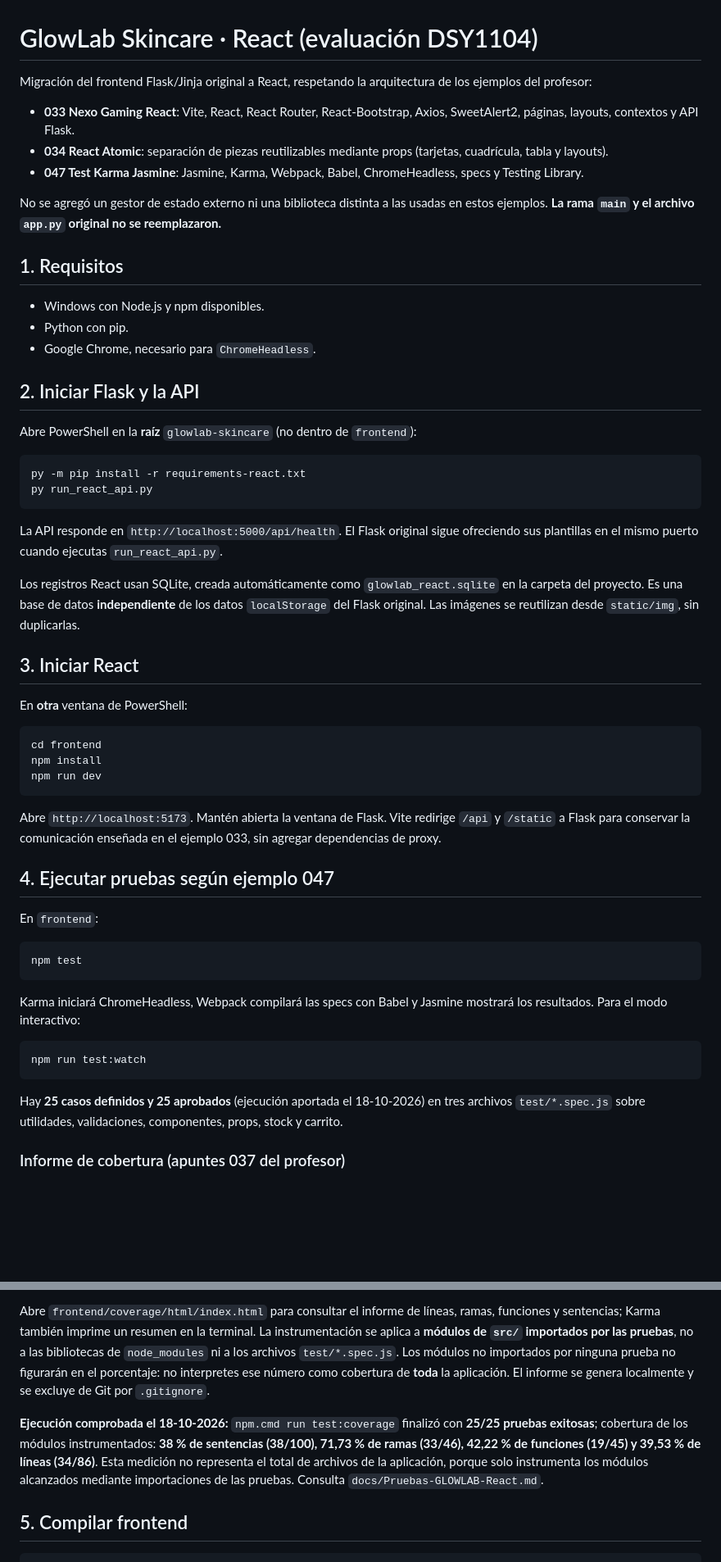
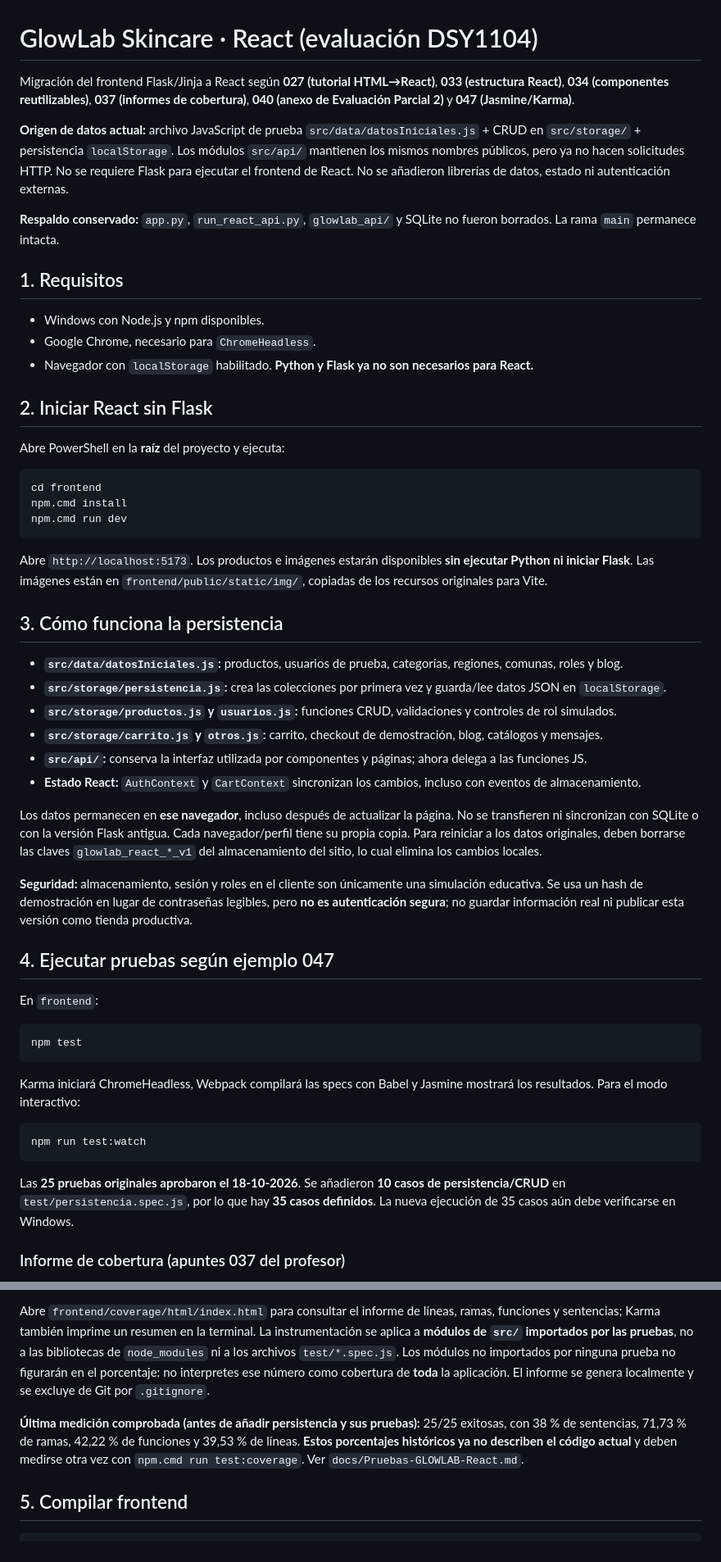
Before and after one commit to constanzaaaaaa/glowlab-skincare, a Markdown page: frontend/README.md, 2 parts joined by grey strips. Shown at 82% size. Rendered like a GitHub page; blank space fills up the shorter version.

Commit message:
Actualiza guía React para CRUD JS y ejecución independiente de Flask

````diff
--- a/frontend/README.md
+++ b/frontend/README.md
@@ -1,45 +1,41 @@
 # GlowLab Skincare · React (evaluación DSY1104)
 
-Migración del frontend Flask/Jinja original a React, respetando la arquitectura de los ejemplos del profesor:
+Migración del frontend Flask/Jinja a React según **027 (tutorial HTML→React)**, **033 (estructura React)**, **034 (componentes reutilizables)**, **037 (informes de cobertura)**, **040 (anexo de Evaluación Parcial 2)** y **047 (Jasmine/Karma)**.
 
-- **033 Nexo Gaming React**: Vite, React, React Router, React-Bootstrap, Axios, SweetAlert2, páginas, layouts, contextos y API Flask.
-- **034 React Atomic**: separación de piezas reutilizables mediante props (tarjetas, cuadrícula, tabla y layouts).
-- **047 Test Karma Jasmine**: Jasmine, Karma, Webpack, Babel, ChromeHeadless, specs y Testing Library.
+**Origen de datos actual:** archivo JavaScript de prueba `src/data/datosIniciales.js` + CRUD en `src/storage/` + persistencia `localStorage`. Los módulos `src/api/` mantienen los mismos nombres públicos, pero ya no hacen solicitudes HTTP. No se requiere Flask para ejecutar el frontend de React. No se añadieron librerías de datos, estado ni autenticación externas.
 
-No se agregó un gestor de estado externo ni una biblioteca distinta a las usadas en estos ejemplos. **La rama `main` y el archivo `app.py` original no se reemplazaron.**
+**Respaldo conservado:** `app.py`, `run_react_api.py`, `glowlab_api/` y SQLite no fueron borrados. La rama `main` permanece intacta.
 
 ## 1. Requisitos
 
 - Windows con Node.js y npm disponibles.
-- Python con pip.
 - Google Chrome, necesario para `ChromeHeadless`.
+- Navegador con `localStorage` habilitado. **Python y Flask ya no son necesarios para React.**
 
-## 2. Iniciar Flask y la API
+## 2. Iniciar React sin Flask
 
-Abre PowerShell en la **raíz** `glowlab-skincare` (no dentro de `frontend`):
-
-```powershell
-py -m pip install -r requirements-react.txt
-py run_react_api.py
-```
-
-La API responde en `http://localhost:5000/api/health`.
-El Flask original sigue ofreciendo sus plantillas en el mismo puerto cuando ejecutas `run_react_api.py`.
-
-Los registros React usan SQLite, creada automáticamente como `glowlab_react.sqlite` en la carpeta del proyecto. Es una base de datos **independiente** de los datos `localStorage` del Flask original. Las imágenes se reutilizan desde `static/img`, sin duplicarlas.
-
-## 3. Iniciar React
-
-En **otra** ventana de PowerShell:
+Abre PowerShell en la **raíz** del proyecto y ejecuta:
 
 ```powershell
 cd frontend
-npm install
-npm run dev
+npm.cmd install
+npm.cmd run dev
 ```
 
-Abre `http://localhost:5173`. Mantén abierta la ventana de Flask.
-Vite redirige `/api` y `/static` a Flask para conservar la comunicación enseñada en el ejemplo 033, sin agregar dependencias de proxy.
+Abre `http://localhost:5173`. Los productos e imágenes estarán disponibles **sin ejecutar Python ni iniciar Flask**. Las imágenes están en `frontend/public/static/img/`, copiadas de los recursos originales para Vite.
+
+## 3. Cómo funciona la persistencia
+
+- **`src/data/datosIniciales.js`:** productos, usuarios de prueba, categorías, regiones, comunas, roles y blog.
+- **`src/storage/persistencia.js`:** crea las colecciones por primera vez y guarda/lee datos JSON en `localStorage`.
+- **`src/storage/productos.js` y `usuarios.js`:** funciones CRUD, validaciones y controles de rol simulados.
+- **`src/storage/carrito.js` y `otros.js`:** carrito, checkout de demostración, blog, catálogos y mensajes.
+- **`src/api/`:** conserva la interfaz utilizada por componentes y páginas; ahora delega a las funciones JS.
+- **Estado React:** `AuthContext` y `CartContext` sincronizan los cambios, incluso con eventos de almacenamiento.
+
+Los datos permanecen en **ese navegador**, incluso después de actualizar la página. No se transfieren ni sincronizan con SQLite o con la versión Flask antigua. Cada navegador/perfil tiene su propia copia. Para reiniciar a los datos originales, deben borrarse las claves `glowlab_react_*_v1` del almacenamiento del sitio, lo cual elimina los cambios locales.
+
+**Seguridad:** almacenamiento, sesión y roles en el cliente son únicamente una simulación educativa. Se usa un hash de demostración en lugar de contraseñas legibles, pero **no es autenticación segura**; no guardar información real ni publicar esta versión como tienda productiva.
 
 ## 4. Ejecutar pruebas según ejemplo 047
 
@@ -56,7 +52,7 @@ Para el modo interactivo:
 npm run test:watch
 ```
 
-Hay **25 casos definidos y 25 aprobados** (ejecución aportada el 18-10-2026) en tres archivos `test/*.spec.js` sobre utilidades, validaciones, componentes, props, stock y carrito.
+Las **25 pruebas originales aprobaron el 18-10-2026**. Se añadieron **10 casos de persistencia/CRUD** en `test/persistencia.spec.js`, por lo que hay **35 casos definidos**. La nueva ejecución de 35 casos aún debe verificarse en Windows.
 
 ### Informe de cobertura (apuntes 037 del profesor)
 
@@ -70,7 +66,7 @@ npm.cmd run test:coverage
 
 Abre `frontend/coverage/html/index.html` para consultar el informe de líneas, ramas, funciones y sentencias; Karma también imprime un resumen en la terminal. La instrumentación se aplica a **módulos de `src/` importados por las pruebas**, no a las bibliotecas de `node_modules` ni a los archivos `test/*.spec.js`. Los módulos no importados por ninguna prueba no figurarán en el porcentaje: no interpretes ese número como cobertura de **toda** la aplicación. El informe se genera localmente y se excluye de Git por `.gitignore`.
 
-**Ejecución comprobada el 18-10-2026:** `npm.cmd run test:coverage` finalizó con **25/25 pruebas exitosas**; cobertura de los módulos instrumentados: **38 % de sentencias (38/100), 71,73 % de ramas (33/46), 42,22 % de funciones (19/45) y 39,53 % de líneas (34/86)**. Esta medición no representa el total de archivos de la aplicación, porque solo instrumenta los módulos alcanzados mediante importaciones de las pruebas. Consulta `docs/Pruebas-GLOWLAB-React.md`.
+**Última medición comprobada (antes de añadir persistencia y sus pruebas):** 25/25 exitosas, con 38 % de sentencias, 71,73 % de ramas, 42,22 % de funciones y 39,53 % de líneas. **Estos porcentajes históricos ya no describen el código actual** y deben medirse otra vez con `npm.cmd run test:coverage`. Ver `docs/Pruebas-GLOWLAB-React.md`.
 
 ## 5. Compilar frontend
 
````
Also changed, not shown: other parts of frontend/README.md (+6 -6 lines).
